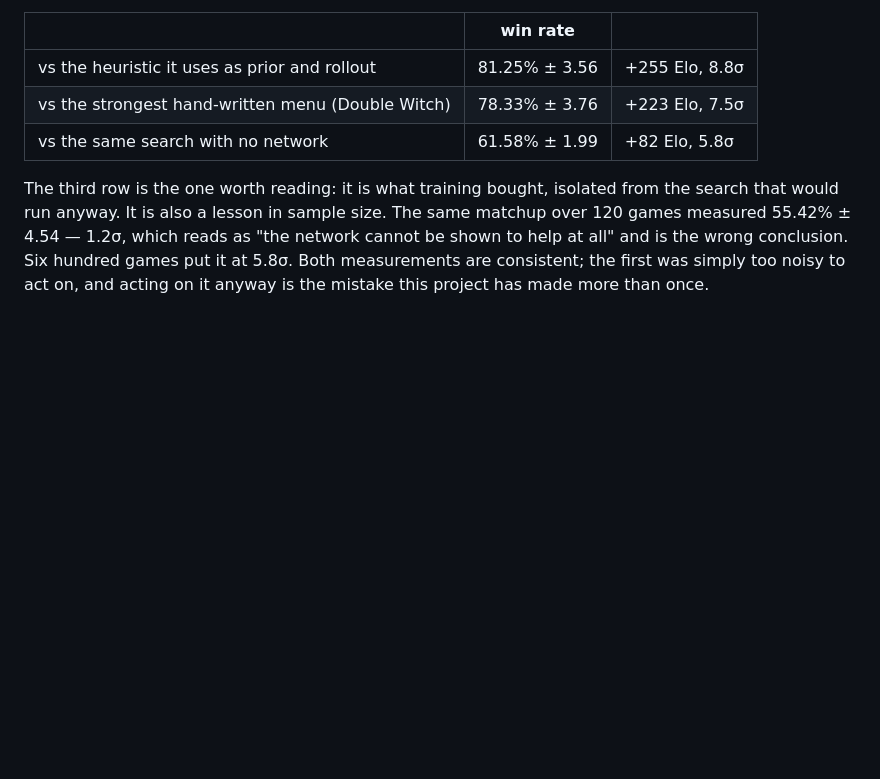
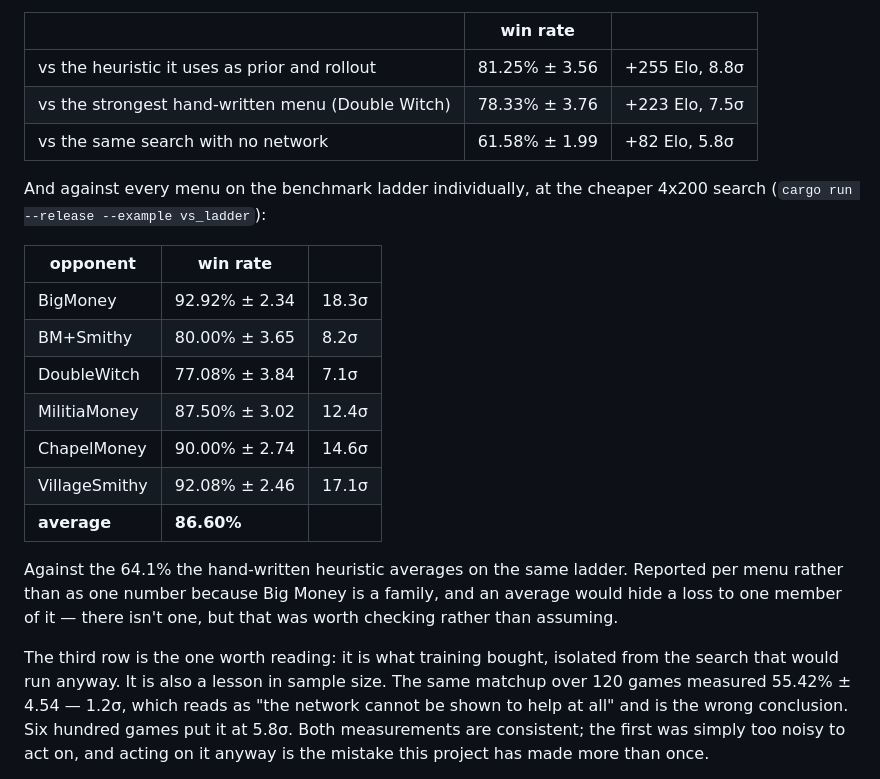
Before and after one commit to gilslom-netizen/dominion-smart-ai, a Markdown page: README.md, the part around the change. Rendered like a GitHub page; blank space fills up the shorter version.

Commit message:
Record the per-menu ladder results
86.60% average against the six-menu ladder, at the cheaper 4x200 search,
against the 64.1% the hand-written heuristic scores on the same opponents.
Every menu is beaten between 7.1 and 18.3 sigma.

Kept per menu rather than collapsed to the average: Big Money is a family
rather than a deck, and a single figure would hide a loss to one member of it.
There is no such loss, but that is a measurement rather than an assumption —
and the 92.08% against VillageSmithy is a second, independent sign that engine
decks are not strong in this set.

Co-Authored-By: Claude Opus 5 <noreply@anthropic.com>
Claude-Session: https://claude.ai/code/session_016tJ5wLMVvXKKAb5ho78NX2

```diff
--- a/README.md
+++ b/README.md
@@ -390,6 +390,24 @@ against the opponents whose strength is known:
 | vs the strongest hand-written menu (Double Witch) | 78.33% ± 3.76 | +223 Elo, 7.5σ |
 | vs the same search with no network | 61.58% ± 1.99 | +82 Elo, 5.8σ |
 
+And against every menu on the benchmark ladder individually, at the cheaper
+4x200 search (`cargo run --release --example vs_ladder`):
+
+| opponent | win rate | |
+|---|---|---|
+| BigMoney | 92.92% ± 2.34 | 18.3σ |
+| BM+Smithy | 80.00% ± 3.65 | 8.2σ |
+| DoubleWitch | 77.08% ± 3.84 | 7.1σ |
+| MilitiaMoney | 87.50% ± 3.02 | 12.4σ |
+| ChapelMoney | 90.00% ± 2.74 | 14.6σ |
+| VillageSmithy | 92.08% ± 2.46 | 17.1σ |
+| **average** | **86.60%** | |
+
+Against the 64.1% the hand-written heuristic averages on the same ladder.
+Reported per menu rather than as one number because Big Money is a family, and
+an average would hide a loss to one member of it — there isn't one, but that
+was worth checking rather than assuming.
+
 The third row is the one worth reading: it is what training bought, isolated
 from the search that would run anyway. It is also a lesson in sample size.
 The same matchup over 120 games measured 55.42% ± 4.54 — 1.2σ, which reads as
```
